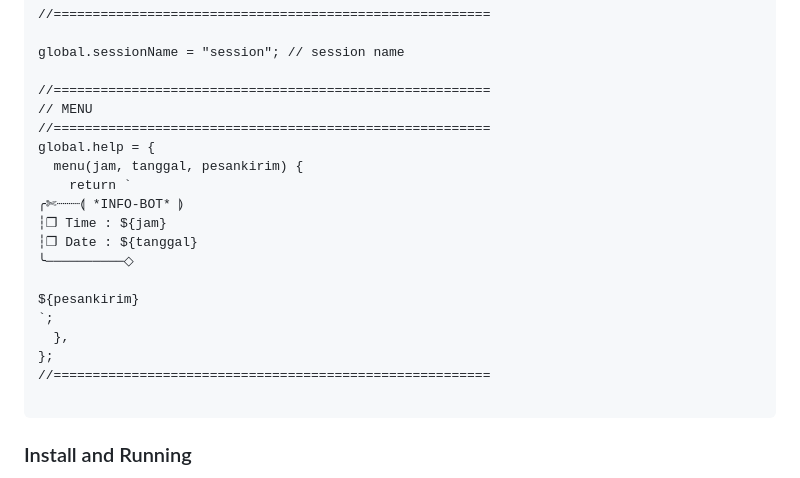
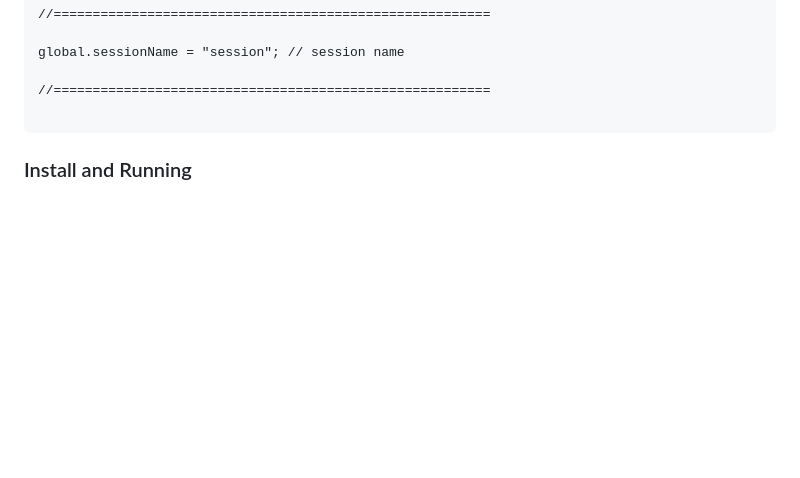
Before and after one commit to rtaserver/ApiWhatsapp-Gateway, a Markdown page: README.md, the part around the change. Rendered like a GitHub page; blank space fills up the shorter version.

````diff
--- a/README.md
+++ b/README.md
@@ -60,21 +60,6 @@ global.kirimkontak_admin = false; // true = automatically send admin contact
 global.sessionName = "session"; // session name
 
 //========================================================
-// MENU
-//========================================================
-global.help = {
-  menu(jam, tanggal, pesankirim) {
-    return `
-╭✄┈┈┈⟬ *INFO-BOT* ⟭
-┆❐ Time : ${jam}
-┆❐ Date : ${tanggal}
-╰──────────◇
-
-${pesankirim}
-`;
-  },
-};
-//========================================================
 
 ```
 
````
